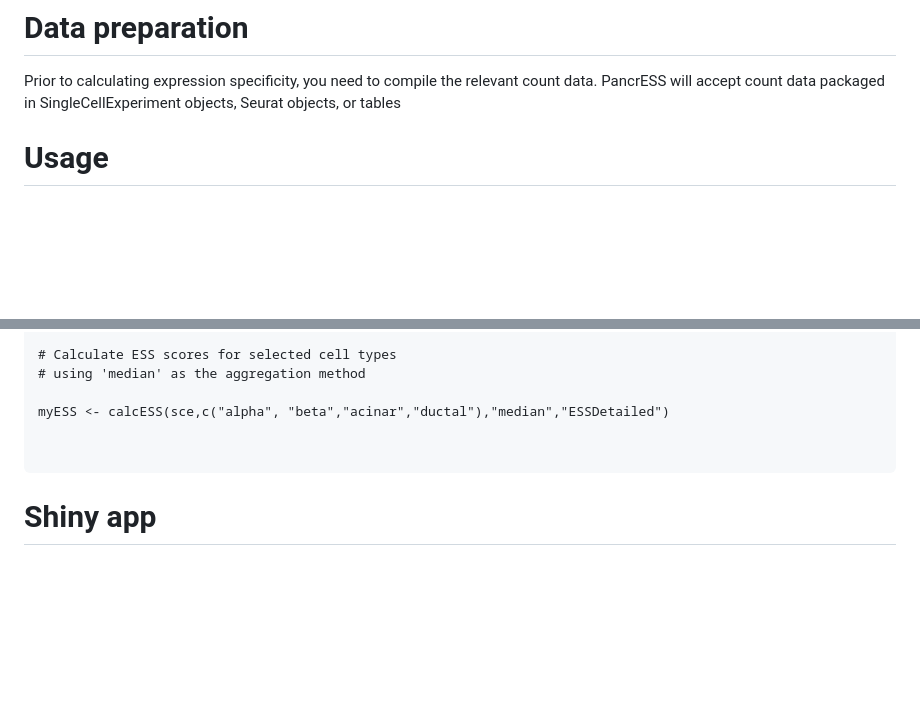
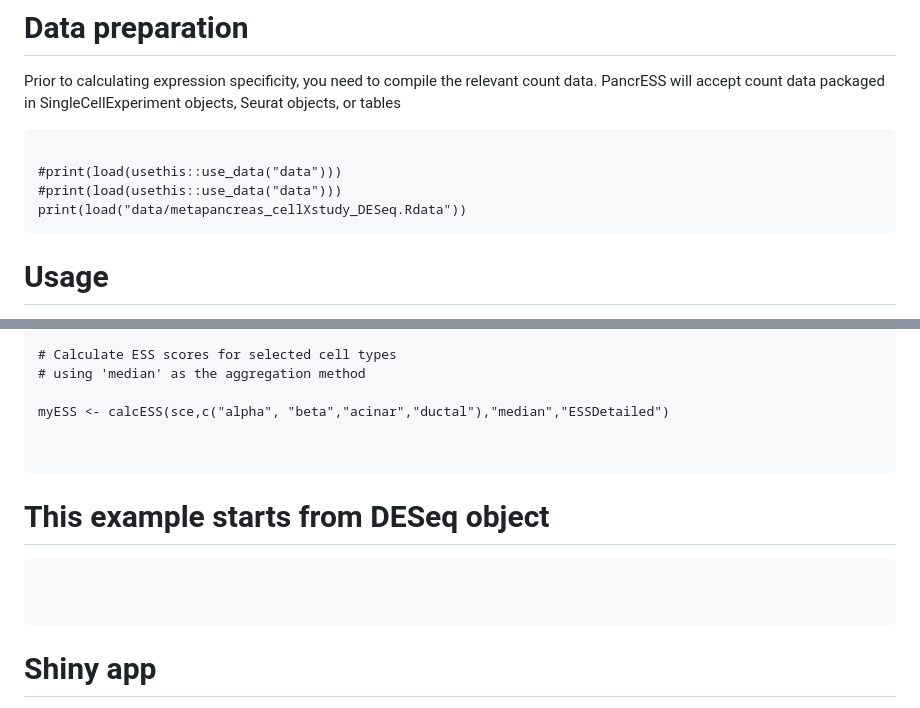
Before and after one commit to dsturg/PancrESS, a Markdown page: README.md, 2 parts joined by grey strips. Drawn GitHub-style; blank space fills up the shorter version.

````diff
--- a/README.md
+++ b/README.md
@@ -47,7 +47,12 @@ ls("package:PancrESS")
 
 Prior to calculating expression specificity, you need to compile the relevant count data. PancrESS will accept count data packaged in SingleCellExperiment objects, Seurat objects, or tables
 
+```{r}
 
+#print(load(usethis::use_data("data")))
+#print(load(usethis::use_data("data")))
+print(load("data/metapancreas_cellXstudy_DESeq.Rdata"))
+```
 
 # Usage
 
@@ -79,6 +84,12 @@ myESS <- calcESS(sce,c("alpha", "beta","acinar","ductal"),"median","ESSDetailed"
 
 ```
 
+# This example starts from DESeq object
+```{r}
+
+
+```
+
 # Shiny app
 
 To query pancreatic ESS scores along with UMAPs, please see:
````
Also changed, not shown: other parts of README.md (+2 -2 lines), img/PancrESS_logo.png (added), 2 other files.
